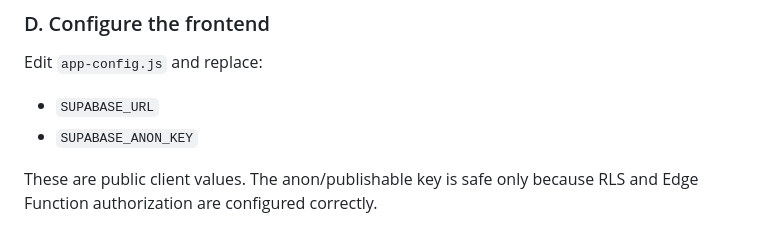
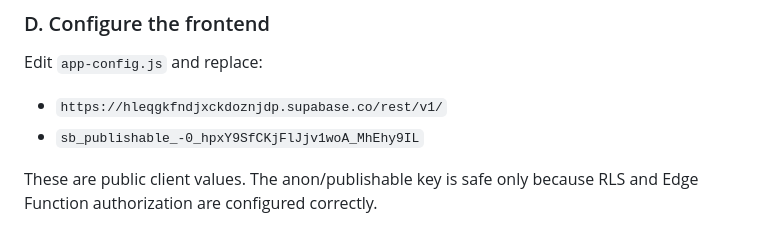
Before and after one commit to srbadgujar928-srb/TEAM-4-CIRCUITECH-26, a Markdown page: README.md, the part around the change. Drawn GitHub-style.

```diff
--- a/README.md
+++ b/README.md
@@ -49,8 +49,8 @@ Set the secrets in the Supabase dashboard (or `supabase secrets set ...`). Do no
 
 ### D. Configure the frontend
 Edit `app-config.js` and replace:
-- `SUPABASE_URL`
-- `SUPABASE_ANON_KEY`
+- `https://hleqgkfndjxckdoznjdp.supabase.co/rest/v1/`
+- `sb_publishable_-0_hpxY9SfCKjFlJjv1woA_MhEhy9IL`
 
 These are public client values. The anon/publishable key is safe only because RLS and Edge Function authorization are configured correctly.
 
```
